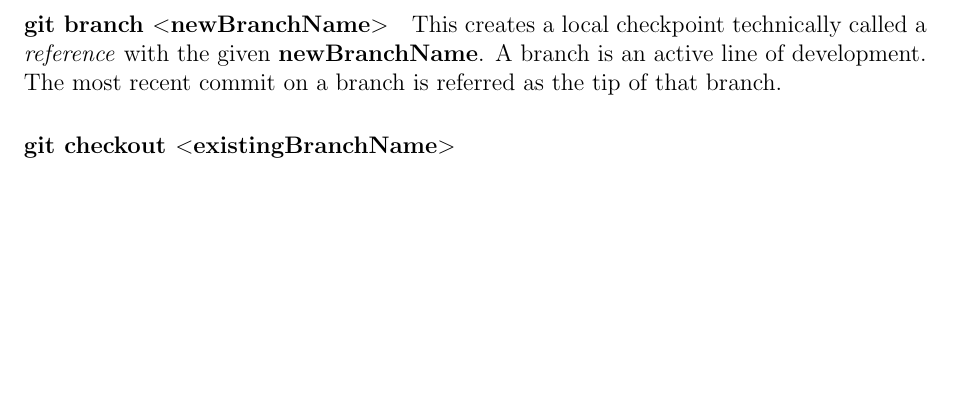
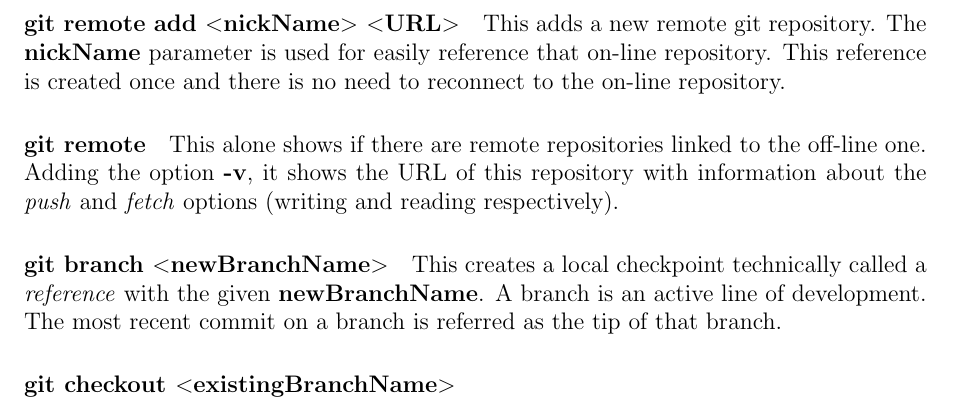
Before and after one commit to PhilCaesar/Understanding-Git, a LaTeX document (GitInfo.tex): part of page 4 of 4, cut at the place of the change, the shorter picture padded with empty space. Compiled offline with pdfLaTeX.

Commit message:
Remote added

```diff
--- a/GitInfo.tex
+++ b/GitInfo.tex
@@ -87,7 +87,9 @@ The first removes all the \verb|.log| files inside the directory \verb|log/| (th
 
 \paragraph{git checkout -{}- $<$fileName$>$} This unmodifies \textbf{fileName} deleting it and reapplying its previous \emph{committed} status. Any changes made to the file are gone for good.
 
+\paragraph{git remote add $<$nickName$>$ $<$URL$>$}  This adds a new remote git repository. The \textbf{nickName} parameter is used for easily reference that on-line repository. This reference is created once and there is no need to reconnect to the on-line repository.
 
+\paragraph{git remote} This alone shows if there are remote repositories linked to the off-line one. Adding the option \textbf{-v}, it shows the URL of this repository with information about the \emph{push} and \emph{fetch} options (writing and reading respectively).
 
 
 
```
